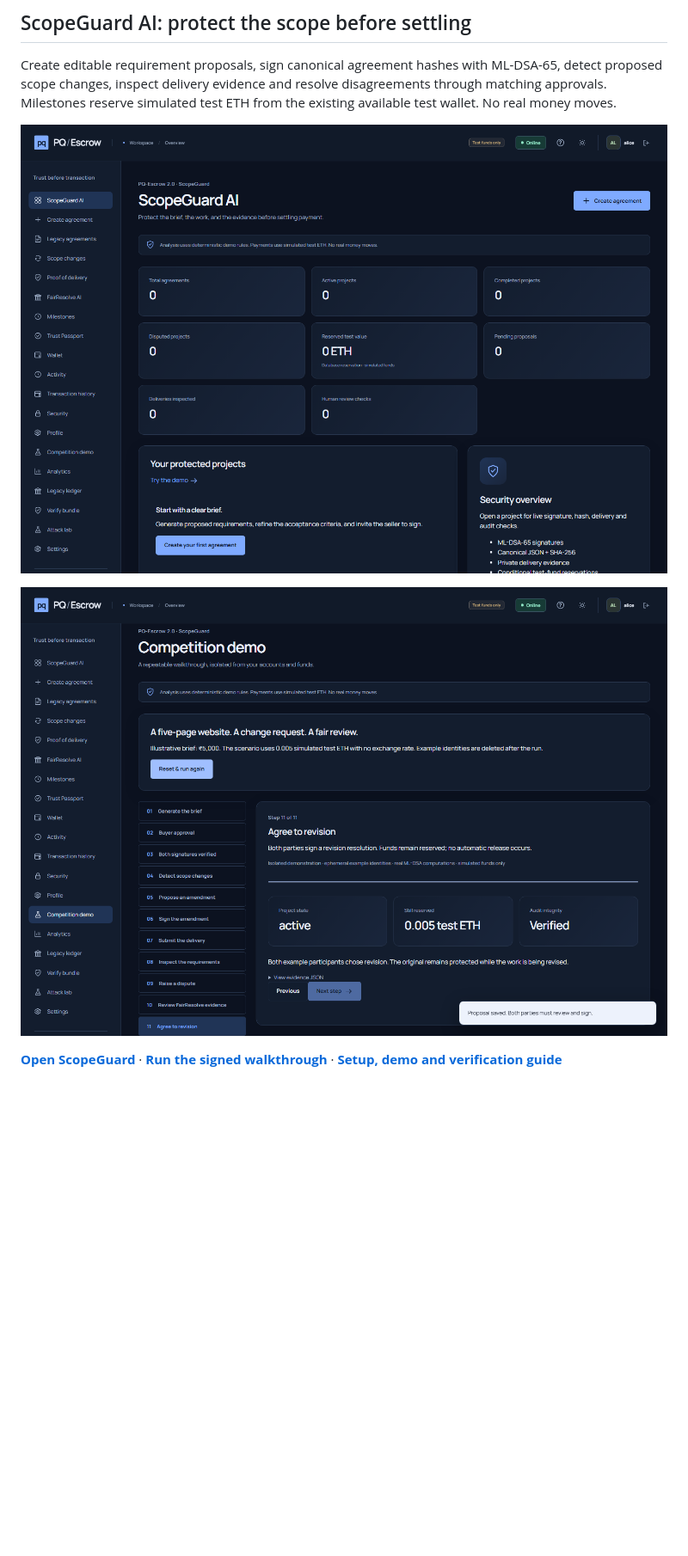
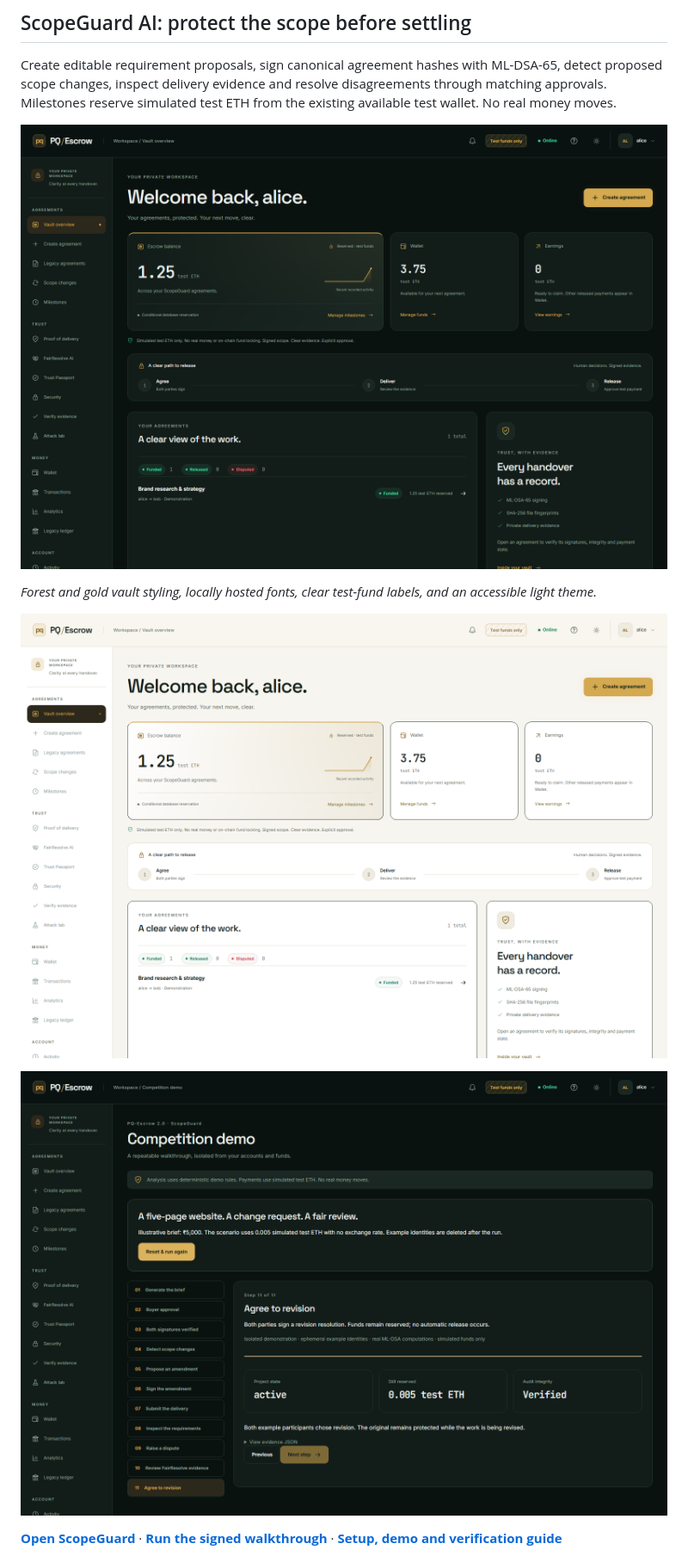
Before and after one commit to Aravch07/Q-Escrow, a Markdown page: README.md, the part around the change. Shown at 86% size. Rendered like a GitHub page; pictures changed too: docs/images/scopeguard-dashboard.png, docs/images/scopeguard-demo.png, docs/images/vault-light.png (added); blank space fills up the shorter version.

Commit message:
Apply forest and gold vault design with accessible responsive navigation

```diff
--- a/README.md
+++ b/README.md
@@ -22,7 +22,11 @@ Work marketplace · Protected delivery · Post-quantum signatures
 
 Create editable requirement proposals, sign canonical agreement hashes with ML-DSA-65, detect proposed scope changes, inspect delivery evidence and resolve disagreements through matching approvals. Milestones reserve simulated test ETH from the existing available test wallet. No real money moves.
 
-![ScopeGuard dashboard with clearly labelled local example data](docs/images/scopeguard-dashboard.png)
+![Vault dashboard with local demonstration accounts and simulated test funds](docs/images/scopeguard-dashboard.png)
+
+*Forest and gold vault styling, locally hosted fonts, clear test-fund labels, and an accessible light theme.*
+
+![Ivory and gold light appearance with local demonstration data](docs/images/vault-light.png)
 
 ![Isolated competition demonstration reaching a mutual revision decision](docs/images/scopeguard-demo.png)
 
```
Also changed, not shown: 14 other files.
